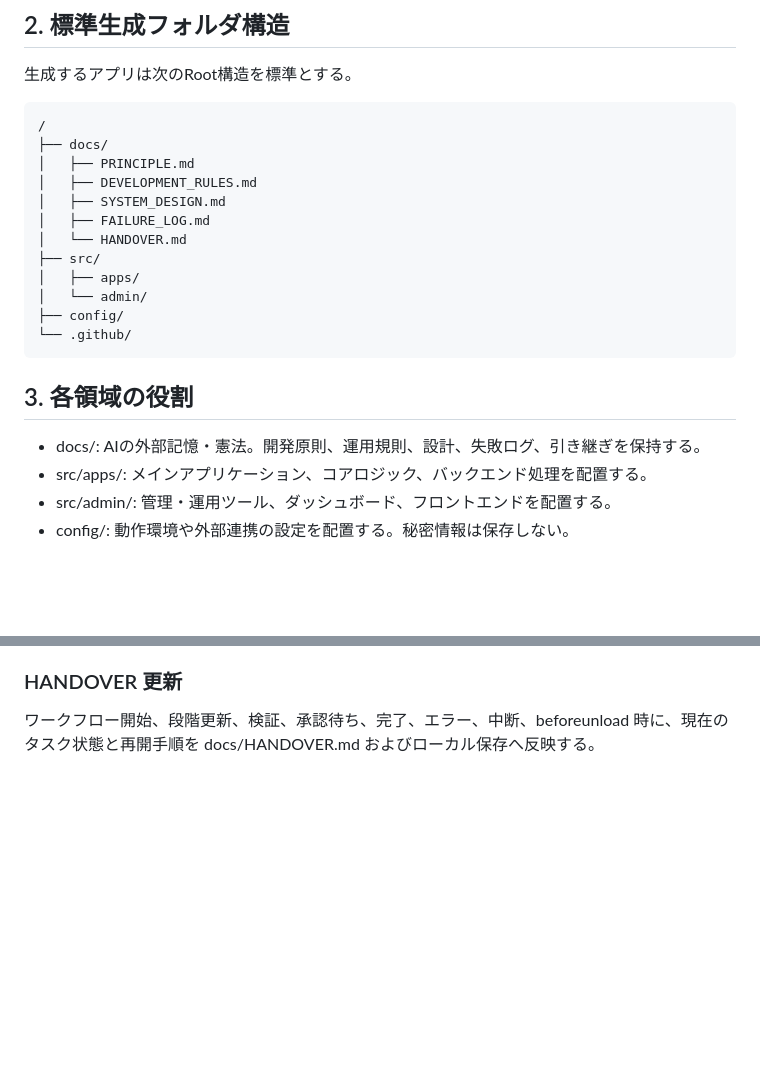
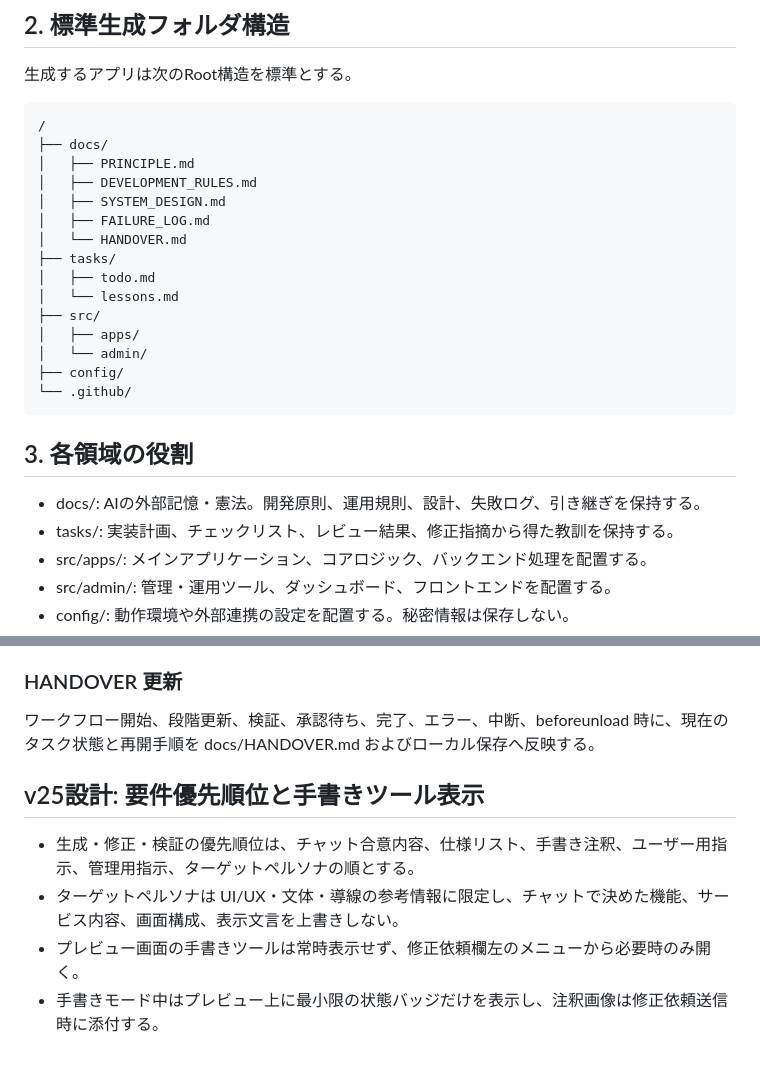
Before and after one commit to ikymbiz/ai-web-app-studio2, a Markdown page: docs/SYSTEM_DESIGN.md, 2 parts joined by grey strips. GitHub-like rendering; blank space fills up the shorter version.

Commit message:
Update via MyPages Hub Deployer

```diff
--- a/docs/SYSTEM_DESIGN.md
+++ b/docs/SYSTEM_DESIGN.md
@@ -14,6 +14,9 @@ AI Web Studio Pro は、要件整理、タスク化、優先順位付け、コ
 │   ├── SYSTEM_DESIGN.md
 │   ├── FAILURE_LOG.md
 │   └── HANDOVER.md
+├── tasks/
+│   ├── todo.md
+│   └── lessons.md
 ├── src/
 │   ├── apps/
 │   └── admin/
@@ -23,6 +26,7 @@ AI Web Studio Pro は、要件整理、タスク化、優先順位付け、コ
 
 ## 3. 各領域の役割
 - docs/: AIの外部記憶・憲法。開発原則、運用規則、設計、失敗ログ、引き継ぎを保持する。
+- tasks/: 実装計画、チェックリスト、レビュー結果、修正指摘から得た教訓を保持する。
 - src/apps/: メインアプリケーション、コアロジック、バックエンド処理を配置する。
 - src/admin/: 管理・運用ツール、ダッシュボード、フロントエンドを配置する。
 - config/: 動作環境や外部連携の設定を配置する。秘密情報は保存しない。
@@ -68,3 +72,9 @@ AI Web Studio Pro は、要件整理、タスク化、優先順位付け、コ
 
 ### HANDOVER 更新
 ワークフロー開始、段階更新、検証、承認待ち、完了、エラー、中断、beforeunload 時に、現在のタスク状態と再開手順を docs/HANDOVER.md およびローカル保存へ反映する。
+
+## v25設計: 要件優先順位と手書きツール表示
+- 生成・修正・検証の優先順位は、チャット合意内容、仕様リスト、手書き注釈、ユーザー用指示、管理用指示、ターゲットペルソナの順とする。
+- ターゲットペルソナは UI/UX・文体・導線の参考情報に限定し、チャットで決めた機能、サービス内容、画面構成、表示文言を上書きしない。
+- プレビュー画面の手書きツールは常時表示せず、修正依頼欄左のメニューから必要時のみ開く。
+- 手書きモード中はプレビュー上に最小限の状態バッジだけを表示し、注釈画像は修正依頼送信時に添付する。
```
